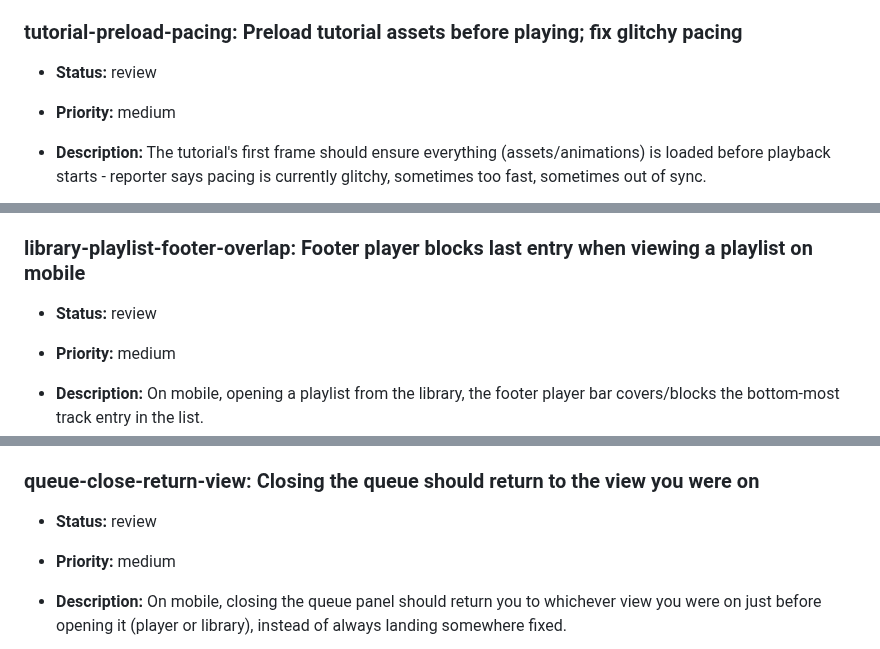
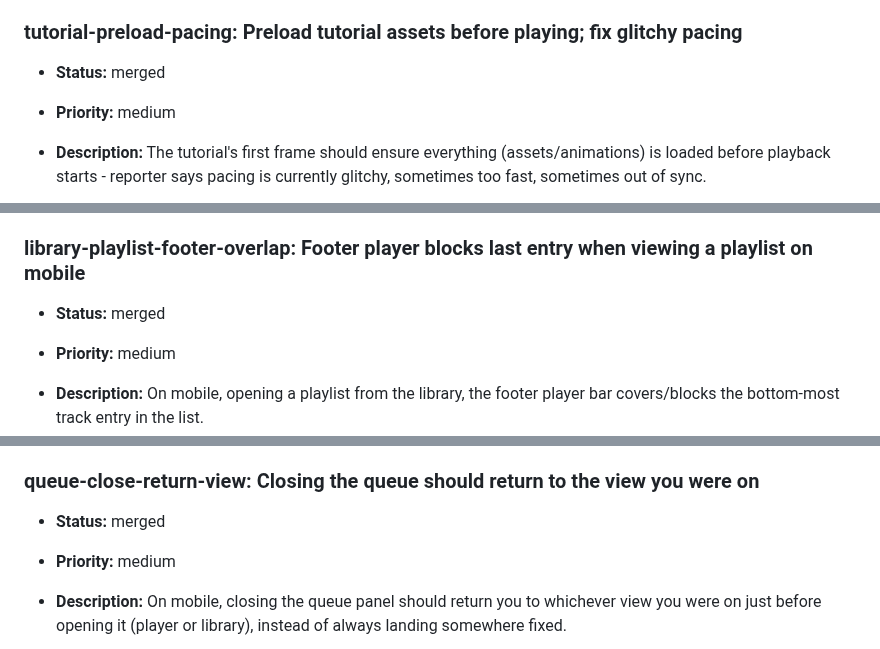
Before and after one commit to MalGriot/EBBLESS, a Markdown page: IMPROVEMENTS.md, 3 parts joined by grey strips. Drawn GitHub-style.

Commit message:
Mark library-playlist-footer-overlap, tutorial-preload-pacing, queue-close-return-view as merged
Co-Authored-By: Claude Sonnet 5 <noreply@anthropic.com>

```diff
--- a/IMPROVEMENTS.md
+++ b/IMPROVEMENTS.md
@@ -1454,7 +1454,7 @@ Add entries in this shape:
   the pasted demo URL as before.
 
 ### tutorial-preload-pacing: Preload tutorial assets before playing; fix glitchy pacing
-- **Status:** review
+- **Status:** merged
 - **Priority:** medium
 - **Description:** The tutorial's first frame should ensure everything
   (assets/animations) is loaded before playback starts - reporter says
@@ -2437,7 +2437,7 @@ Add entries in this shape:
   (only pre-existing, unrelated YouTube-iframe/proxy errors were present).
 
 ### library-playlist-footer-overlap: Footer player blocks last entry when viewing a playlist on mobile
-- **Status:** review
+- **Status:** merged
 - **Priority:** medium
 - **Description:** On mobile, opening a playlist from the library, the
   footer player bar covers/blocks the bottom-most track entry in the list.
@@ -2470,7 +2470,7 @@ Add entries in this shape:
 - **Notes:** Synced from Geethub issue #101.
 
 ### queue-close-return-view: Closing the queue should return to the view you were on
-- **Status:** review
+- **Status:** merged
 - **Priority:** medium
 - **Description:** On mobile, closing the queue panel should return you to
   whichever view you were on just before opening it (player or library),
```
